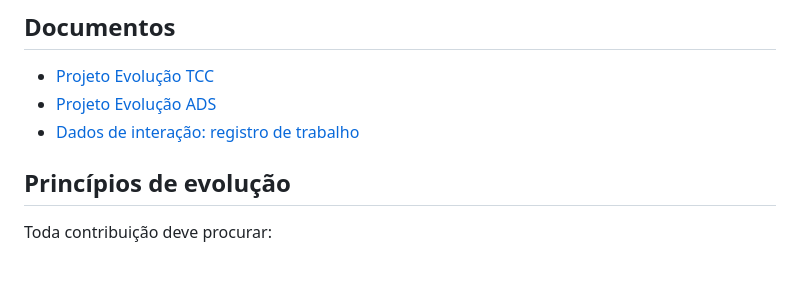
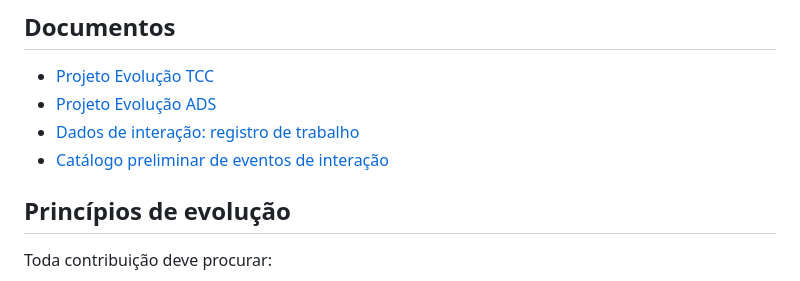
Before and after one commit to eduknowgpt/Numberrace, a Markdown page: evolution/pt/README.md, the part around the change. Rendered like a GitHub page.

```diff
--- a/evolution/pt/README.md
+++ b/evolution/pt/README.md
@@ -50,6 +50,7 @@ O Projeto Evolução ADS fornece infraestrutura que pode ser utilizada pelo TCC
 - [Projeto Evolução TCC](evolucao-tcc.md)
 - [Projeto Evolução ADS](evolucao-ads.md)
 - [Dados de interação: registro de trabalho](registro-dados-interacao.md)
+- [Catálogo preliminar de eventos de interação](catalogo-eventos.md)
 
 ## Princípios de evolução
 
```
Also changed, not shown: evolution/pt/catalogo-eventos.md (added, +174 -0 lines), evolution/pt/registro-dados-interacao.md (+52 -8 lines).
